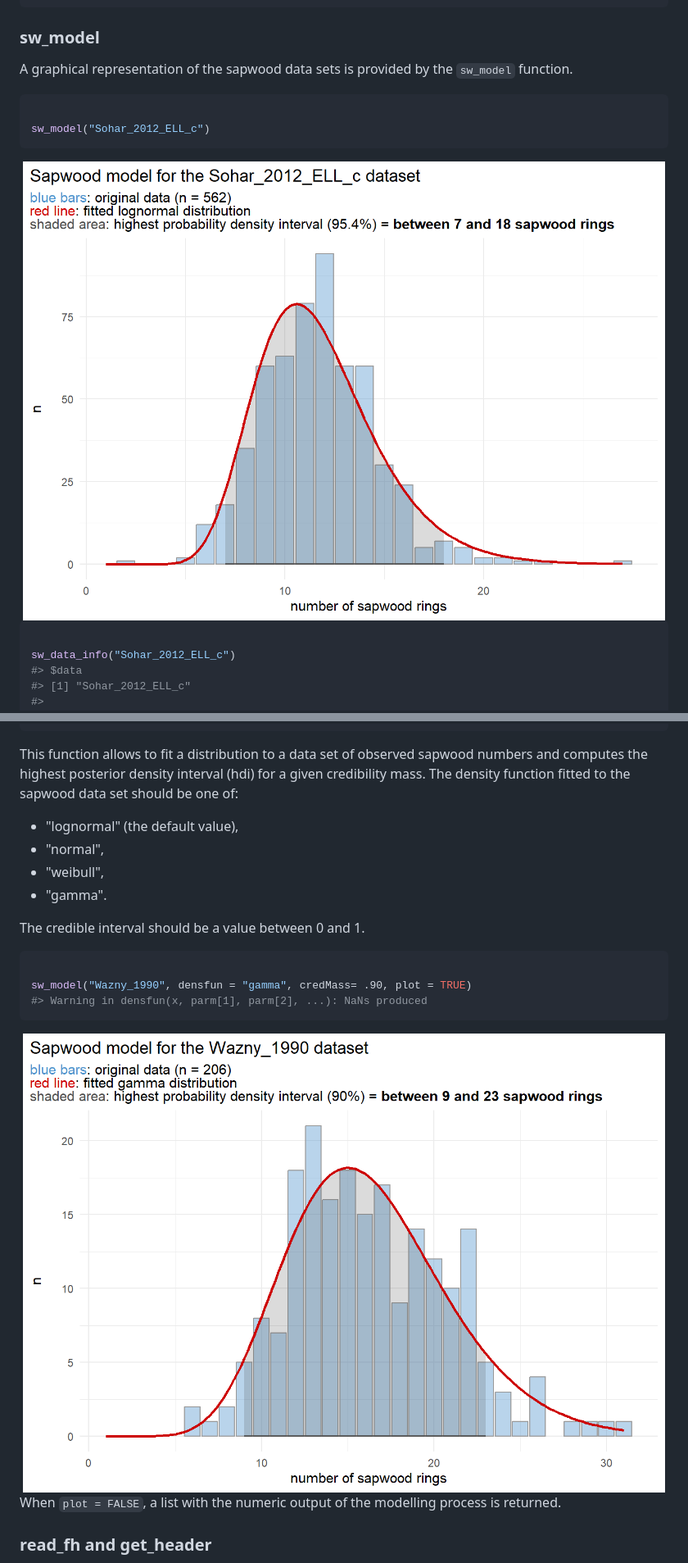
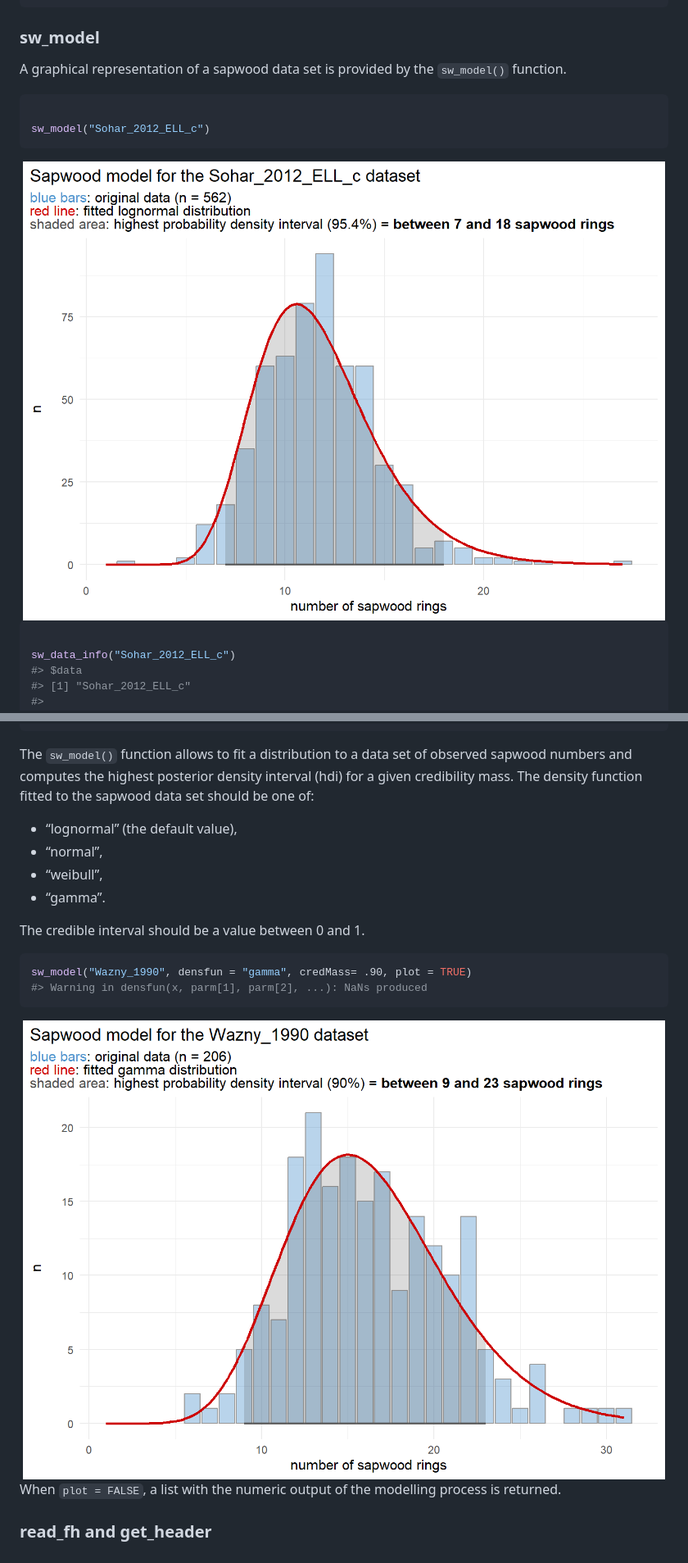
Before and after one commit to ropensci/fellingdater, a Markdown page: README.md, 2 parts joined by grey strips. Shown at 82% size. Drawn GitHub-style; pictures changed too: man/figures/README-model-1.png, man/figures/README-sw_model_plot2-1.png.

````diff
--- a/README.md
+++ b/README.md
@@ -237,14 +303,15 @@ sw_data_info("Pilcher_1987")
 
 ### sw_model
 
-A graphical representation of the sapwood data sets is provided by the `sw_model` function.
+A graphical representation of a sapwood data set is provided by the
+`sw_model()` function.
 
 ``` r
 
 sw_model("Sohar_2012_ELL_c")
 ```
 
-<img src="man/figures/README-model-1.png" width="100%"/>
+<img src="man/figures/README-model-1.png" width="100%" />
 
 ``` r
 
@@ -266,24 +333,27 @@ sw_data_info("Sohar_2012_ELL_c")
 #>    2.00   10.00   12.00   11.69   13.00   27.00
 ```
 
-This function allows to fit a distribution to a data set of observed sapwood numbers and computes the highest posterior density interval (hdi) for a given credibility mass. The density function fitted to the sapwood data set should be one of:
+The `sw_model()` function allows to fit a distribution to a data set of
+observed sapwood numbers and computes the highest posterior density
+interval (hdi) for a given credibility mass. The density function fitted
+to the sapwood data set should be one of:
 
--   "lognormal" (the default value),
--   "normal",
--   "weibull",
--   "gamma".
+-   “lognormal” (the default value),
+-   “normal”,
+-   “weibull”,
+-   “gamma”.
 
 The credible interval should be a value between 0 and 1.
 
 ``` r
-
 sw_model("Wazny_1990", densfun = "gamma", credMass= .90, plot = TRUE)
 #> Warning in densfun(x, parm[1], parm[2], ...): NaNs produced
 ```
 
-<img src="man/figures/README-sw_model_plot2-1.png" width="100%"/>
+<img src="man/figures/README-sw_model_plot2-1.png" width="100%" />
 
-When `plot = FALSE`, a list with the numeric output of the modelling process is returned.
+When `plot = FALSE`, a list with the numeric output of the modelling
+process is returned.
 
 ### read_fh and get_header
 
````
Also changed, not shown: other parts of README.md (+106 -29 lines), man/figures/README-example-1.png, man/figures/README-model_sapwood_counts-1.png, man/figures/README-unnamed-chunk-2-1.png (added), 3 other files.
